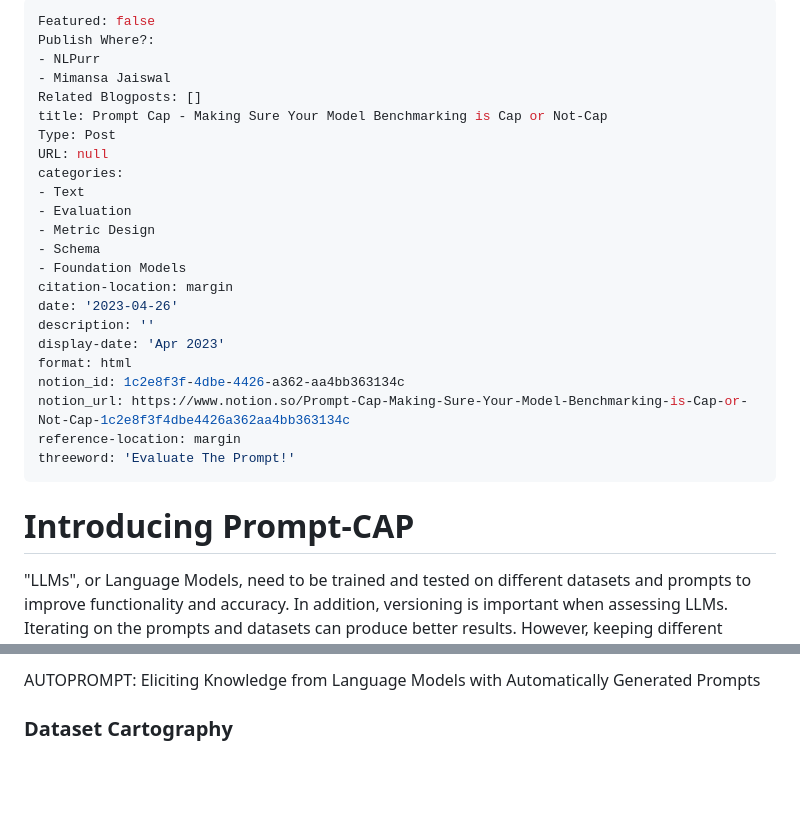
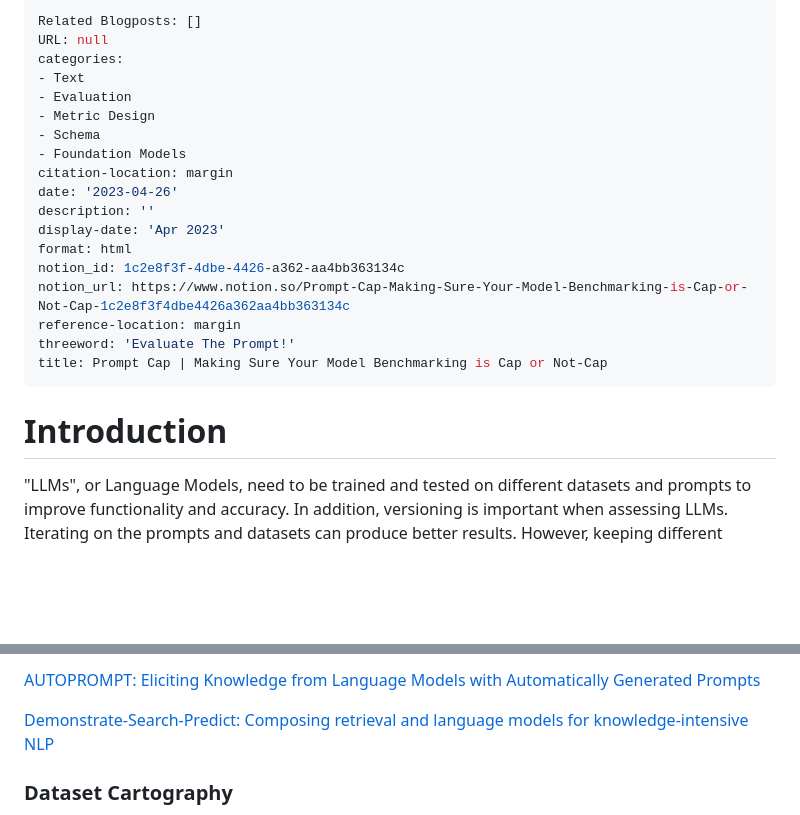
Before and after one commit to nlpurr/nlpurr.github.io, a Markdown page: posts/prompt-cap.md, 2 parts joined by grey strips. Rendered like a GitHub page; blank space fills up the shorter version.

Commit message:
fix prompt-cap

```diff
--- a/posts/prompt-cap.md
+++ b/posts/prompt-cap.md
@@ -1,11 +1,5 @@
 ---
-Featured: false
-Publish Where?:
-- NLPurr
-- Mimansa Jaiswal
 Related Blogposts: []
-title: Prompt Cap - Making Sure Your Model Benchmarking is Cap or Not-Cap
-Type: Post
 URL: null
 categories:
 - Text
@@ -22,8 +16,9 @@ notion_id: 1c2e8f3f-4dbe-4426-a362-aa4bb363134c
 notion_url: https://www.notion.so/Prompt-Cap-Making-Sure-Your-Model-Benchmarking-is-Cap-or-Not-Cap-1c2e8f3f4dbe4426a362aa4bb363134c
 reference-location: margin
 threeword: 'Evaluate The Prompt!'
+title: Prompt Cap | Making Sure Your Model Benchmarking is Cap or Not-Cap
 ---
-# Introducing Prompt-CAP
+# Introduction
 
 \"LLMs\", or Language Models, need to be trained and tested on different datasets and prompts to improve functionality and accuracy. In addition, versioning is important when assessing LLMs. Iterating on the prompts and datasets can produce better results. However, keeping different versions of both prompts and datasets can help identify which changes in the model\'s performance led to improvements. All these practices should be followed to effectively evaluate and improve LLMs.
 
@@ -292,5 +287,7 @@ Large Language Models Are Human-Level Prompt Engineers
 
-AUTOPROMPT: Eliciting Knowledge from Language Models with Automatically Generated Prompts
+[AUTOPROMPT: Eliciting Knowledge from Language Models with Automatically Generated Prompts](https://arxiv.org/abs/2010.15980)
+
+[Demonstrate-Search-Predict: Composing retrieval and language models for knowledge-intensive NLP](https://arxiv.org/abs/2212.14024)
 
 ### Dataset Cartography
 
```
Also changed, not shown: other parts of posts/prompt-cap.md (+13 -13 lines).
